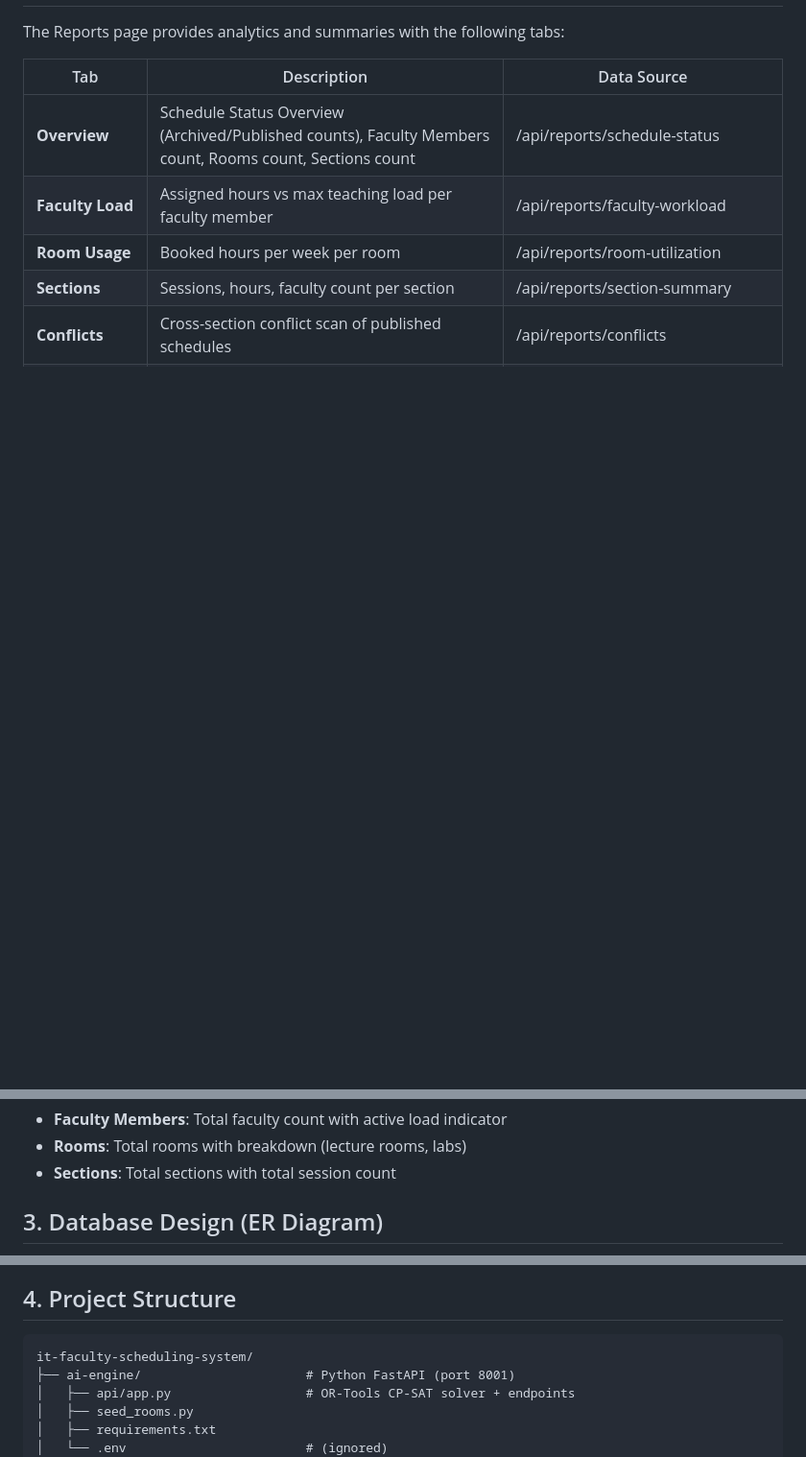
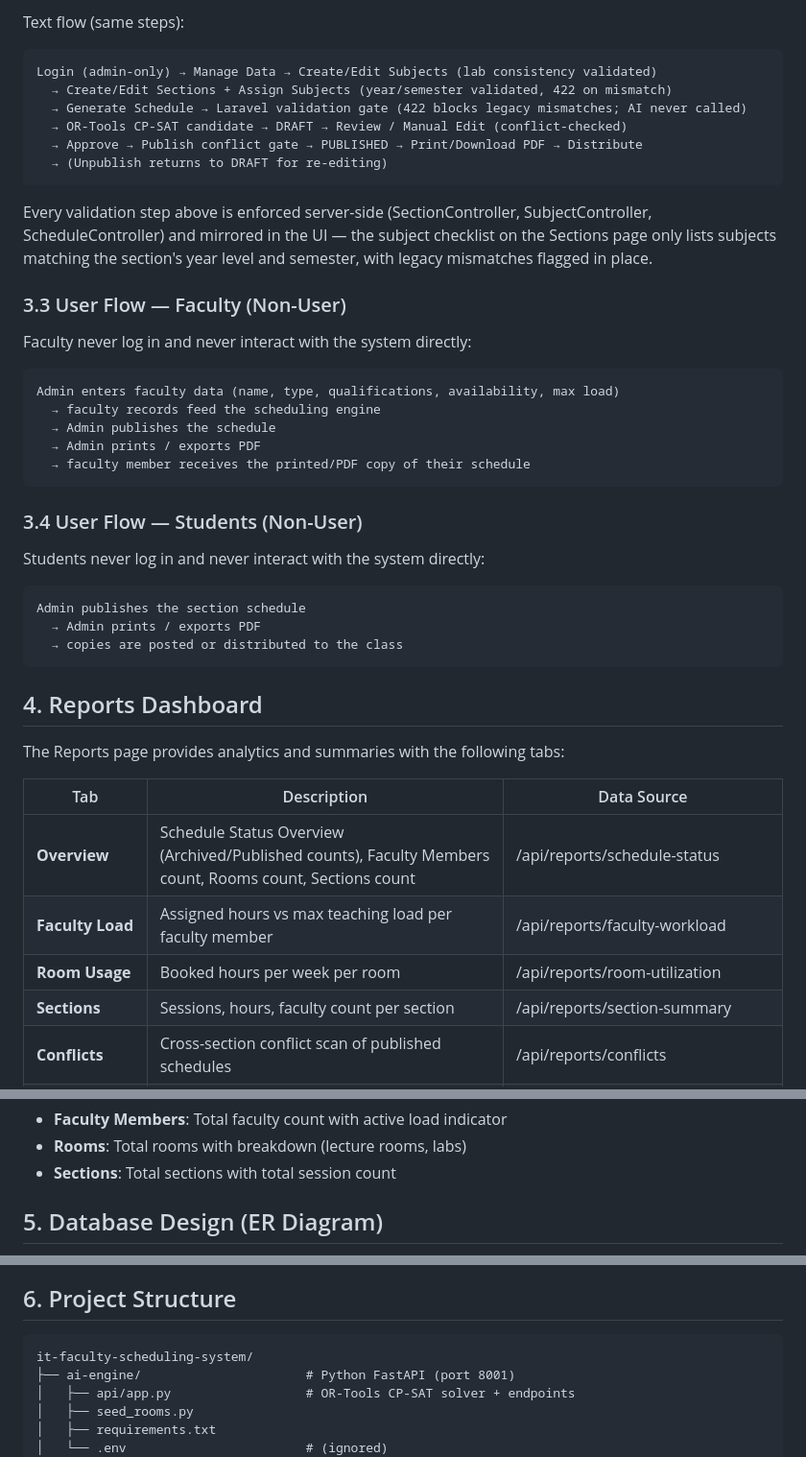
Before and after one commit to KiroOoo-arch/IT-faculty-scheduling-system, a Markdown page: documentation/System-Architecture.md, 3 parts joined by grey strips. Shown at 96% size. Rendered like a GitHub page; blank space fills up the shorter version.

Commit message:
Fix ERD attributes and add user types & flows documentation

````diff
--- a/documentation/System-Architecture.md
+++ b/documentation/System-Architecture.md
@@ -210,3 +256,40 @@ When an admin needs to make changes to a published schedule:
+Text flow (same steps):
+
+```text
+Login (admin-only) → Manage Data → Create/Edit Subjects (lab consistency validated)
+  → Create/Edit Sections + Assign Subjects (year/semester validated, 422 on mismatch)
+  → Generate Schedule → Laravel validation gate (422 blocks legacy mismatches; AI never called)
+  → OR-Tools CP-SAT candidate → DRAFT → Review / Manual Edit (conflict-checked)
+  → Approve → Publish conflict gate → PUBLISHED → Print/Download PDF → Distribute
+  → (Unpublish returns to DRAFT for re-editing)
+```
+
+Every validation step above is enforced server-side (SectionController, SubjectController, ScheduleController) and mirrored in the UI — the subject checklist on the Sections page only lists subjects matching the section's year level and semester, with legacy mismatches flagged in place.
+
+### 3.3 User Flow — Faculty (Non-User)
+
+Faculty never log in and never interact with the system directly:
+
+```text
+Admin enters faculty data (name, type, qualifications, availability, max load)
+  → faculty records feed the scheduling engine
+  → Admin publishes the schedule
+  → Admin prints / exports PDF
+  → faculty member receives the printed/PDF copy of their schedule
+```
+
+### 3.4 User Flow — Students (Non-User)
+
+Students never log in and never interact with the system directly:
+
+```text
+Admin publishes the section schedule
+  → Admin prints / exports PDF
+  → copies are posted or distributed to the class
+```
+
+
+## 4. Reports Dashboard
 
 The Reports page provides analytics and summaries with the following tabs:
 
@@ -229,7 +312,7 @@ The Reports page provides analytics and summaries with the following tabs:
 - **Rooms**: Total rooms with breakdown (lecture rooms, labs)
 - **Sections**: Total sections with total session count
 
-## 3. Database Design (ER Diagram)
+## 5. Database Design (ER Diagram)
 
 ```mermaid
 erDiagram
@@ -346,7 +431,7 @@ erDiagram
     }
 ```
 
-## 4. Project Structure
+## 6. Project Structure
 
 ```text
 it-faculty-scheduling-system/
````
Also changed, not shown: other parts of documentation/System-Architecture.md (+51 -3 lines).
